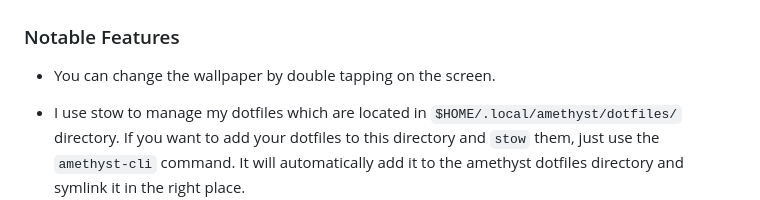
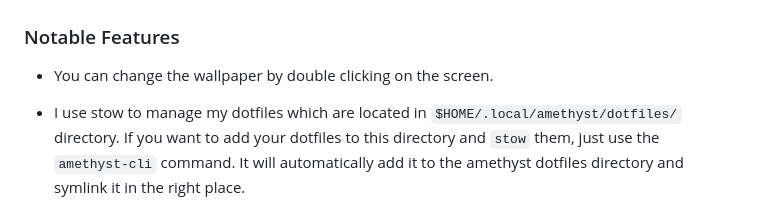
Before and after one commit to voltyea/Paradox, a Markdown page: README.md, the part around the change. Rendered like a GitHub page.

```diff
--- a/README.md
+++ b/README.md
@@ -62,7 +62,7 @@ sudo chmod +x install.sh
 
 ### Notable Features
 
-- You can change the wallpaper by double tapping on the screen.
+- You can change the wallpaper by double clicking on the screen.
 - I use stow to manage my dotfiles which are located in `$HOME/.local/amethyst/dotfiles/` directory. If you want to add your dotfiles to this directory and `stow` them, just use the `amethyst-cli` command. It will automatically add it to the amethyst dotfiles directory and symlink it in the right place.
   - Usage:
    - `amethyst-cli [options] <directory>`
```
